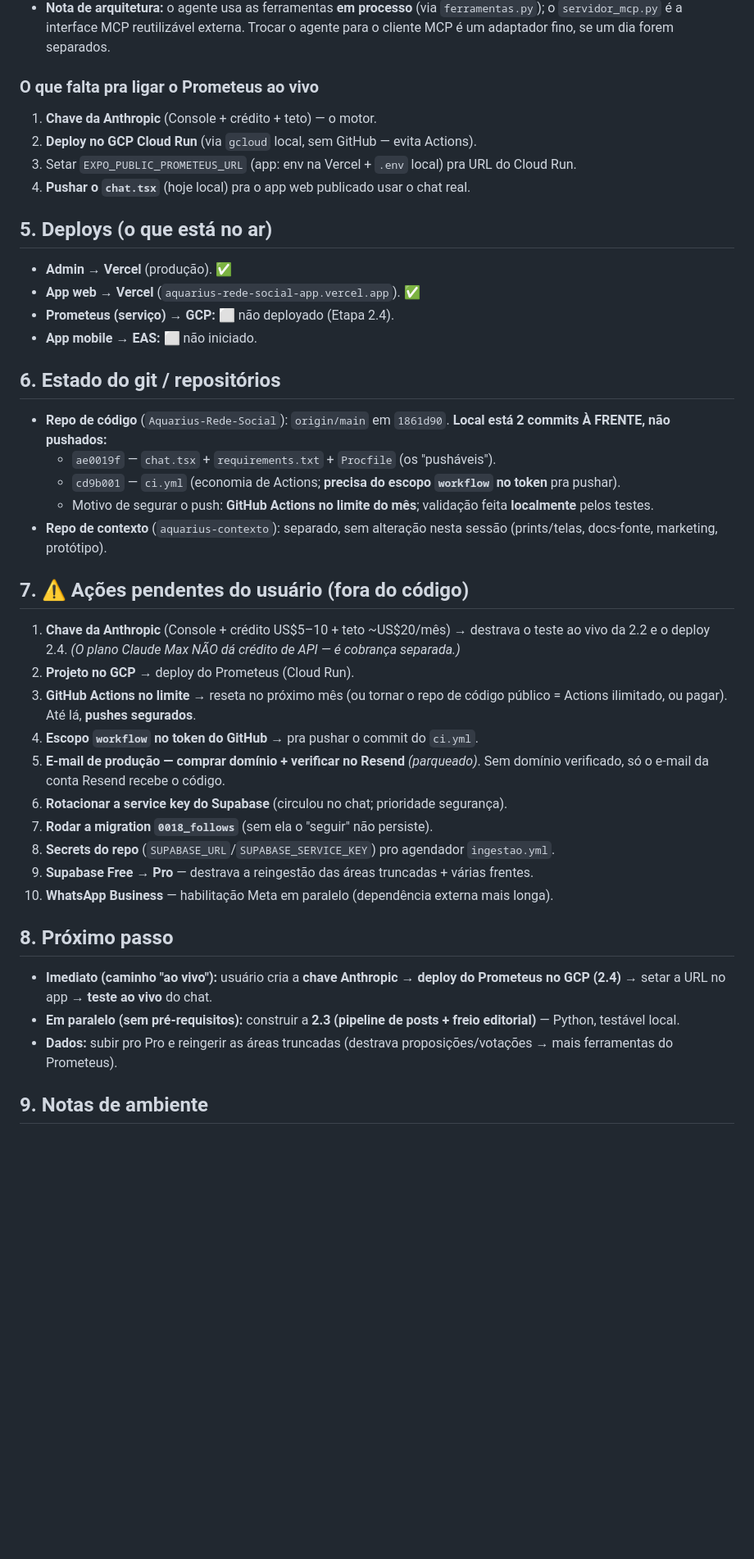
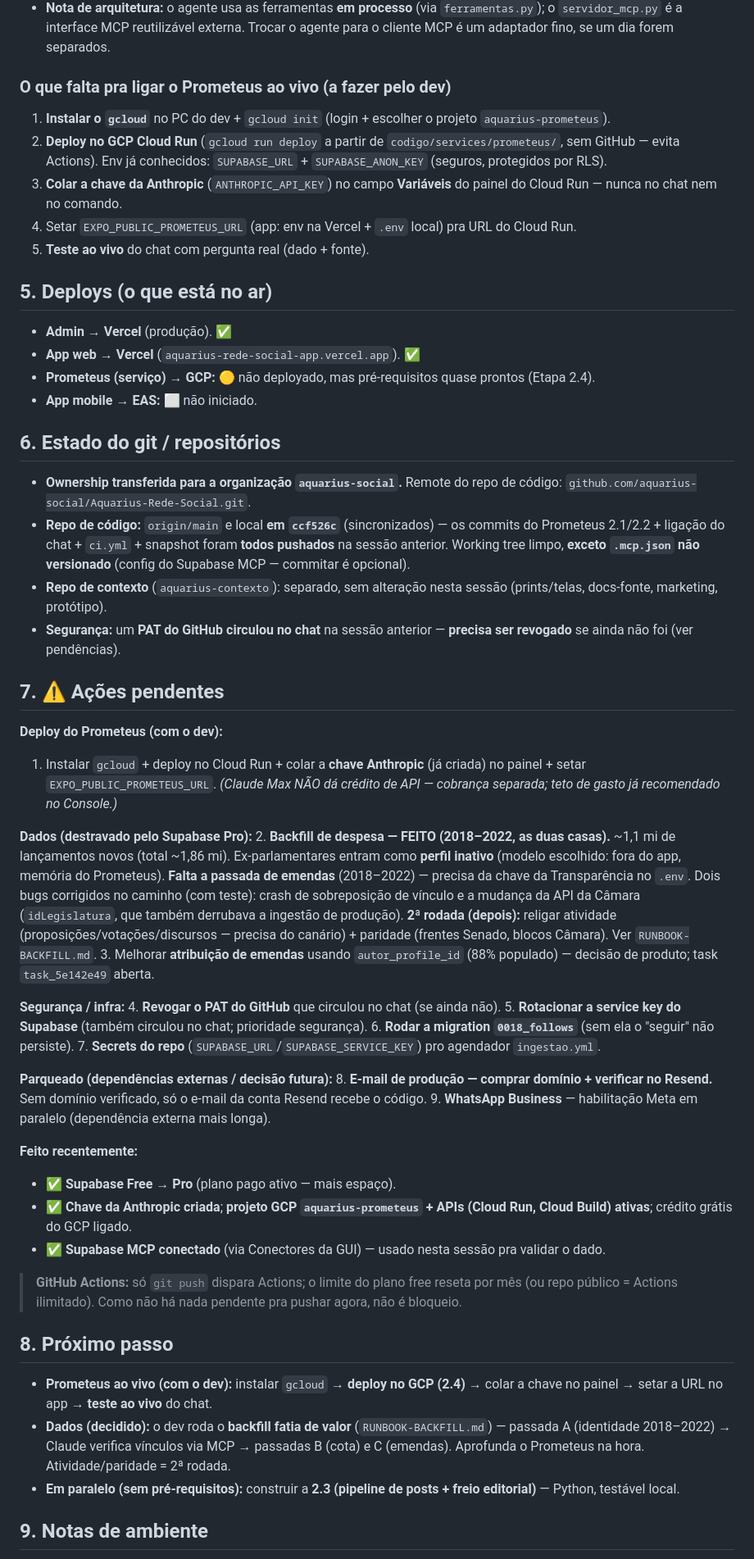
Before and after one commit to aquarius-social/Aquarius-Rede-Social, a Markdown page: ESTADO_ATUAL.md, the part around one of its changes. Shown at 82% size. GitHub-like rendering; blank space fills up the shorter version.

```diff
--- a/ESTADO_ATUAL.md
+++ b/ESTADO_ATUAL.md
@@ -105,55 +127,85 @@ Plano fechado em sub-etapas (detalhe na `PLANO.md`). **Arquitetura travada:**
   `servidor_mcp.py` é a interface MCP reutilizável externa. Trocar o agente para o cliente MCP é
   um adaptador fino, se um dia forem separados.
 
-### O que falta pra ligar o Prometeus ao vivo
+### O que falta pra ligar o Prometeus ao vivo (a fazer **pelo dev**)
 
-1. **Chave da Anthropic** (Console + crédito + teto) — o motor.
-2. **Deploy no GCP Cloud Run** (via `gcloud` local, sem GitHub — evita Actions).
-3. Setar `EXPO_PUBLIC_PROMETEUS_URL` (app: env na Vercel + `.env` local) pra URL do Cloud Run.
-4. **Pushar o `chat.tsx`** (hoje local) pra o app web publicado usar o chat real.
+1. **Instalar o `gcloud`** no PC do dev + `gcloud init` (login + escolher o projeto
+   `aquarius-prometeus`).
+2. **Deploy no GCP Cloud Run** (`gcloud run deploy` a partir de `codigo/services/prometeus/`,
+   sem GitHub — evita Actions). Env já conhecidos: `SUPABASE_URL` + `SUPABASE_ANON_KEY` (seguros,
+   protegidos por RLS).
+3. **Colar a chave da Anthropic** (`ANTHROPIC_API_KEY`) no campo **Variáveis** do painel do
+   Cloud Run — nunca no chat nem no comando.
+4. Setar `EXPO_PUBLIC_PROMETEUS_URL` (app: env na Vercel + `.env` local) pra URL do Cloud Run.
+5. **Teste ao vivo** do chat com pergunta real (dado + fonte).
 
 ## 5. Deploys (o que está no ar)
 
 - **Admin → Vercel** (produção). ✅
 - **App web → Vercel** (`aquarius-rede-social-app.vercel.app`). ✅
-- **Prometeus (serviço) → GCP:** ⬜ não deployado (Etapa 2.4).
+- **Prometeus (serviço) → GCP:** 🟡 não deployado, mas pré-requisitos quase prontos (Etapa 2.4).
 - **App mobile → EAS:** ⬜ não iniciado.
 
 ## 6. Estado do git / repositórios
 
-- **Repo de código** (`Aquarius-Rede-Social`): `origin/main` em `1861d90`. **Local está 2 commits
-  À FRENTE, não pushados:**
-  - `ae0019f` — `chat.tsx` + `requirements.txt` + `Procfile` (os "pusháveis").
-  - `cd9b001` — `ci.yml` (economia de Actions; **precisa do escopo `workflow` no token** pra pushar).
-  - Motivo de segurar o push: **GitHub Actions no limite do mês**; validação feita **localmente**
-    pelos testes.
+- **Ownership transferida para a organização `aquarius-social`.** Remote do repo de código:
+  `github.com/aquarius-social/Aquarius-Rede-Social.git`.
+- **Repo de código:** `origin/main` e local **em `ccf526c`** (sincronizados) — os commits do
+  Prometeus 2.1/2.2 + ligação do chat + `ci.yml` + snapshot foram **todos pushados** na sessão
+  anterior. Working tree limpo, **exceto `.mcp.json` não versionado** (config do Supabase MCP —
+  commitar é opcional).
 - **Repo de contexto** (`aquarius-contexto`): separado, sem alteração nesta sessão (prints/telas,
   docs-fonte, marketing, protótipo).
+- **Segurança:** um **PAT do GitHub circulou no chat** na sessão anterior — **precisa ser revogado**
+  se ainda não foi (ver pendências).
 
-## 7. ⚠️ Ações pendentes do usuário (fora do código)
+## 7. ⚠️ Ações pendentes
 
-1. **Chave da Anthropic** (Console + crédito US$5–10 + teto ~US$20/mês) → destrava o teste ao vivo
-   da 2.2 e o deploy 2.4. *(O plano Claude Max NÃO dá crédito de API — é cobrança separada.)*
-2. **Projeto no GCP** → deploy do Prometeus (Cloud Run).
-3. **GitHub Actions no limite** → reseta no próximo mês (ou tornar o repo de código público =
-   Actions ilimitado, ou pagar). Até lá, **pushes segurados**.
-4. **Escopo `workflow` no token do GitHub** → pra pushar o commit do `ci.yml`.
-5. **E-mail de produção — comprar domínio + verificar no Resend** *(parqueado)*. Sem domínio
-   verificado, só o e-mail da conta Resend recebe o código.
-6. **Rotacionar a service key do Supabase** (circulou no chat; prioridade segurança).
-7. **Rodar a migration `0018_follows`** (sem ela o "seguir" não persiste).
-8. **Secrets do repo** (`SUPABASE_URL`/`SUPABASE_SERVICE_KEY`) pro agendador `ingestao.yml`.
-9. **Supabase Free → Pro** — destrava a reingestão das áreas truncadas + várias frentes.
-10. **WhatsApp Business** — habilitação Meta em paralelo (dependência externa mais longa).
+**Deploy do Prometeus (com o dev):**
+1. Instalar `gcloud` + deploy no Cloud Run + colar a **chave Anthropic** (já criada) no painel +
+   setar `EXPO_PUBLIC_PROMETEUS_URL`. *(Claude Max NÃO dá crédito de API — cobrança separada; teto
+   de gasto já recomendado no Console.)*
+
+**Dados (destravado pelo Supabase Pro):**
+2. **Backfill de despesa — FEITO (2018–2022, as duas casas).** ~1,1 mi de lançamentos novos
+   (total ~1,86 mi). Ex-parlamentares entram como **perfil inativo** (modelo escolhido: fora do
+   app, memória do Prometeus). **Falta a passada de emendas** (2018–2022) — precisa da chave da
+   Transparência no `.env`. Dois bugs corrigidos no caminho (com teste): crash de sobreposição de
+   vínculo e a mudança da API da Câmara (`idLegislatura`, que também derrubava a ingestão de
+   produção). **2ª rodada (depois):** religar atividade (proposições/votações/discursos — precisa
+   do canário) + paridade (frentes Senado, blocos Câmara). Ver `RUNBOOK-BACKFILL.md`.
+3. Melhorar **atribuição de emendas** usando `autor_profile_id` (88% populado) — decisão de
+   produto; task `task_5e142e49` aberta.
+
+**Segurança / infra:**
+4. **Revogar o PAT do GitHub** que circulou no chat (se ainda não).
+5. **Rotacionar a service key do Supabase** (também circulou no chat; prioridade segurança).
+6. **Rodar a migration `0018_follows`** (sem ela o "seguir" não persiste).
+7. **Secrets do repo** (`SUPABASE_URL`/`SUPABASE_SERVICE_KEY`) pro agendador `ingestao.yml`.
+
+**Parqueado (dependências externas / decisão futura):**
+8. **E-mail de produção — comprar domínio + verificar no Resend.** Sem domínio verificado, só o
+   e-mail da conta Resend recebe o código.
+9. **WhatsApp Business** — habilitação Meta em paralelo (dependência externa mais longa).
+
+**Feito recentemente:**
+- ✅ **Supabase Free → Pro** (plano pago ativo — mais espaço).
+- ✅ **Chave da Anthropic criada**; **projeto GCP `aquarius-prometeus` + APIs (Cloud Run, Cloud
+  Build) ativas**; crédito grátis do GCP ligado.
+- ✅ **Supabase MCP conectado** (via Conectores da GUI) — usado nesta sessão pra validar o dado.
+
+> **GitHub Actions:** só `git push` dispara Actions; o limite do plano free reseta por mês (ou
+> repo público = Actions ilimitado). Como não há nada pendente pra pushar agora, não é bloqueio.
 
 ## 8. Próximo passo
 
-- **Imediato (caminho "ao vivo"):** usuário cria a **chave Anthropic** → **deploy do Prometeus no
-  GCP (2.4)** → setar a URL no app → **teste ao vivo** do chat.
+- **Prometeus ao vivo (com o dev):** instalar `gcloud` → **deploy no GCP (2.4)** → colar a chave
+  no painel → setar a URL no app → **teste ao vivo** do chat.
+- **Dados (decidido):** o dev roda o **backfill fatia de valor** (`RUNBOOK-BACKFILL.md`) —
+  passada A (identidade 2018–2022) → Claude verifica vínculos via MCP → passadas B (cota) e C
+  (emendas). Aprofunda o Prometeus na hora. Atividade/paridade = 2ª rodada.
 - **Em paralelo (sem pré-requisitos):** construir a **2.3 (pipeline de posts + freio editorial)** —
   Python, testável local.
-- **Dados:** subir pro Pro e reingerir as áreas truncadas (destrava proposições/votações → mais
-  ferramentas do Prometeus).
 
 ## 9. Notas de ambiente
 
```
Also changed, not shown: other parts of ESTADO_ATUAL.md (+43 -16 lines), RUNBOOK-BACKFILL.md (added, +175 -0 lines).
